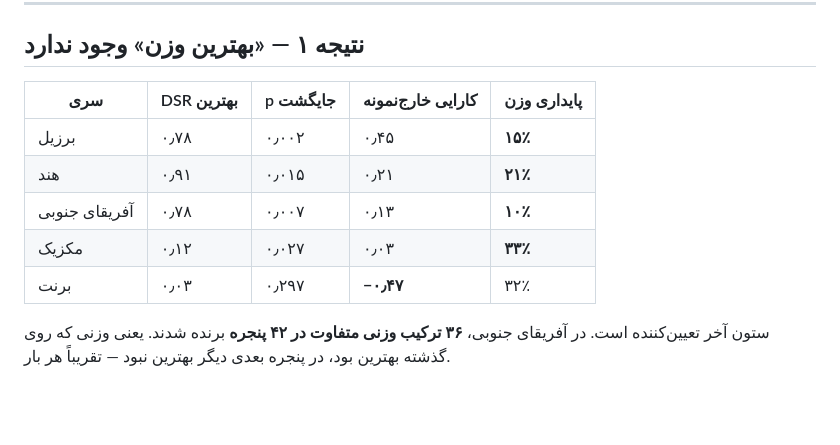
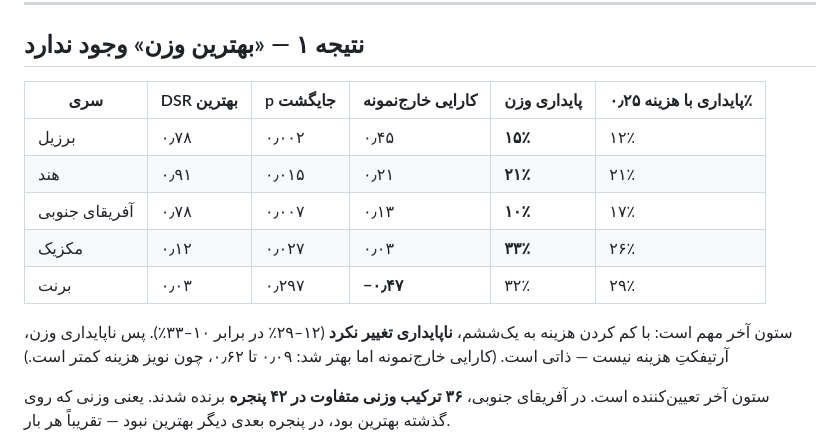
Before and after one commit to amir6990/Signal, a Markdown page: docs/WEIGHT_VALIDATION.md, the part around one of its changes. GitHub-like rendering; blank space fills up the shorter version.

```diff
--- a/docs/WEIGHT_VALIDATION.md
+++ b/docs/WEIGHT_VALIDATION.md
@@ -81,13 +81,17 @@ python scripts/backtest_weights.py --costs zero   # حساسیت به هزینه
 
 ## نتیجه ۱ — «بهترین وزن» وجود ندارد
 
-| سری | DSR بهترین | p جایگشت | کارایی خارج‌نمونه | پایداری وزن |
-|---|---|---|---|---|
-| برزیل | ۰٫۷۸ | ۰٫۰۰۲ | ۰٫۴۵ | **۱۵٪** |
-| هند | ۰٫۹۱ | ۰٫۰۱۵ | ۰٫۲۱ | **۲۱٪** |
-| آفریقای جنوبی | ۰٫۷۸ | ۰٫۰۰۷ | ۰٫۱۳ | **۱۰٪** |
-| مکزیک | ۰٫۱۲ | ۰٫۰۲۷ | ۰٫۰۳ | **۳۳٪** |
-| برنت | ۰٫۰۳ | ۰٫۲۹۷ | **−۰٫۴۷** | ۳۲٪ |
+| سری | DSR بهترین | p جایگشت | کارایی خارج‌نمونه | پایداری وزن | پایداری با هزینه ۰٫۲۵٪ |
+|---|---|---|---|---|---|
+| برزیل | ۰٫۷۸ | ۰٫۰۰۲ | ۰٫۴۵ | **۱۵٪** | ۱۲٪ |
+| هند | ۰٫۹۱ | ۰٫۰۱۵ | ۰٫۲۱ | **۲۱٪** | ۲۱٪ |
+| آفریقای جنوبی | ۰٫۷۸ | ۰٫۰۰۷ | ۰٫۱۳ | **۱۰٪** | ۱۷٪ |
+| مکزیک | ۰٫۱۲ | ۰٫۰۲۷ | ۰٫۰۳ | **۳۳٪** | ۲۶٪ |
+| برنت | ۰٫۰۳ | ۰٫۲۹۷ | **−۰٫۴۷** | ۳۲٪ | ۲۹٪ |
+
+ستون آخر مهم است: با کم کردن هزینه به یک‌ششم، **ناپایداری تغییر نکرد**
+(۱۲–۲۹٪ در برابر ۱۰–۳۳٪). پس ناپایداری وزن، آرتیفکتِ هزینه نیست — ذاتی
+است. (کارایی خارج‌نمونه اما بهتر شد: ۰٫۰۹ تا ۰٫۶۲، چون نویز هزینه کمتر است.)
 
 ستون آخر تعیین‌کننده است. در آفریقای جنوبی، **۳۶ ترکیب وزنی متفاوت در ۴۲
 پنجره** برنده شدند. یعنی وزنی که روی گذشته بهترین بود، در پنجره بعدی
```
Also changed, not shown: other parts of docs/WEIGHT_VALIDATION.md (+11 -5 lines).
